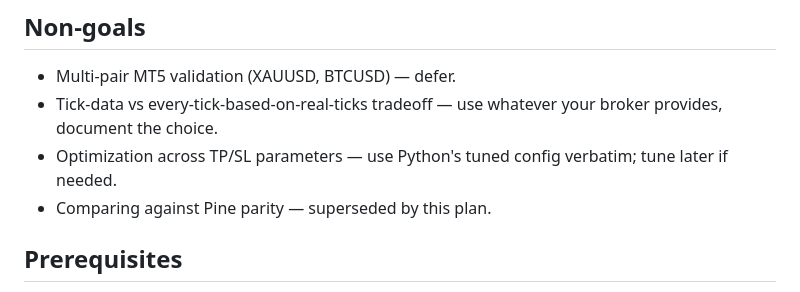
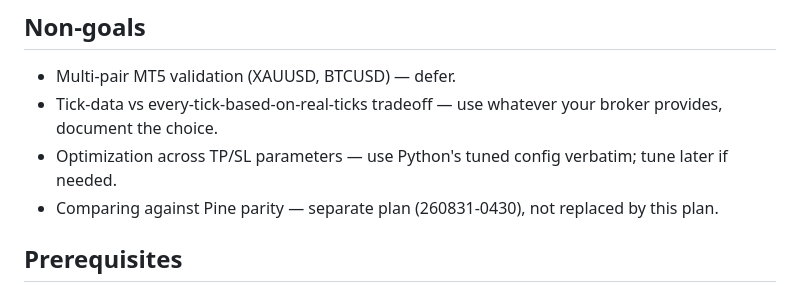
Before and after one commit to hieuspaceos/smc-ftmo, a Markdown page: plans/260831-0437-mt5-strategy-tester-validation/plan.md, the part around one of its changes. Rendered like a GitHub page.

```diff
--- a/plans/260831-0437-mt5-strategy-tester-validation/plan.md
+++ b/plans/260831-0437-mt5-strategy-tester-validation/plan.md
@@ -52,7 +52,8 @@ deviation in `NOTES.md` with a rationale.
   your broker provides, document the choice.
 - Optimization across TP/SL parameters — use Python's tuned config
   verbatim; tune later if needed.
-- Comparing against Pine parity — superseded by this plan.
+- Comparing against Pine parity — separate plan (260831-0430), not
+  replaced by this plan.
 
 ## Prerequisites
 
```
Also changed, not shown: other parts of plans/260831-0437-mt5-strategy-tester-validation/plan.md (+13 -9 lines), docs/smc-engine-verification.md (+5 -3 lines), plans/260831-0430-pine-parity-capture-procedure/plan.md (+10 -10 lines).
